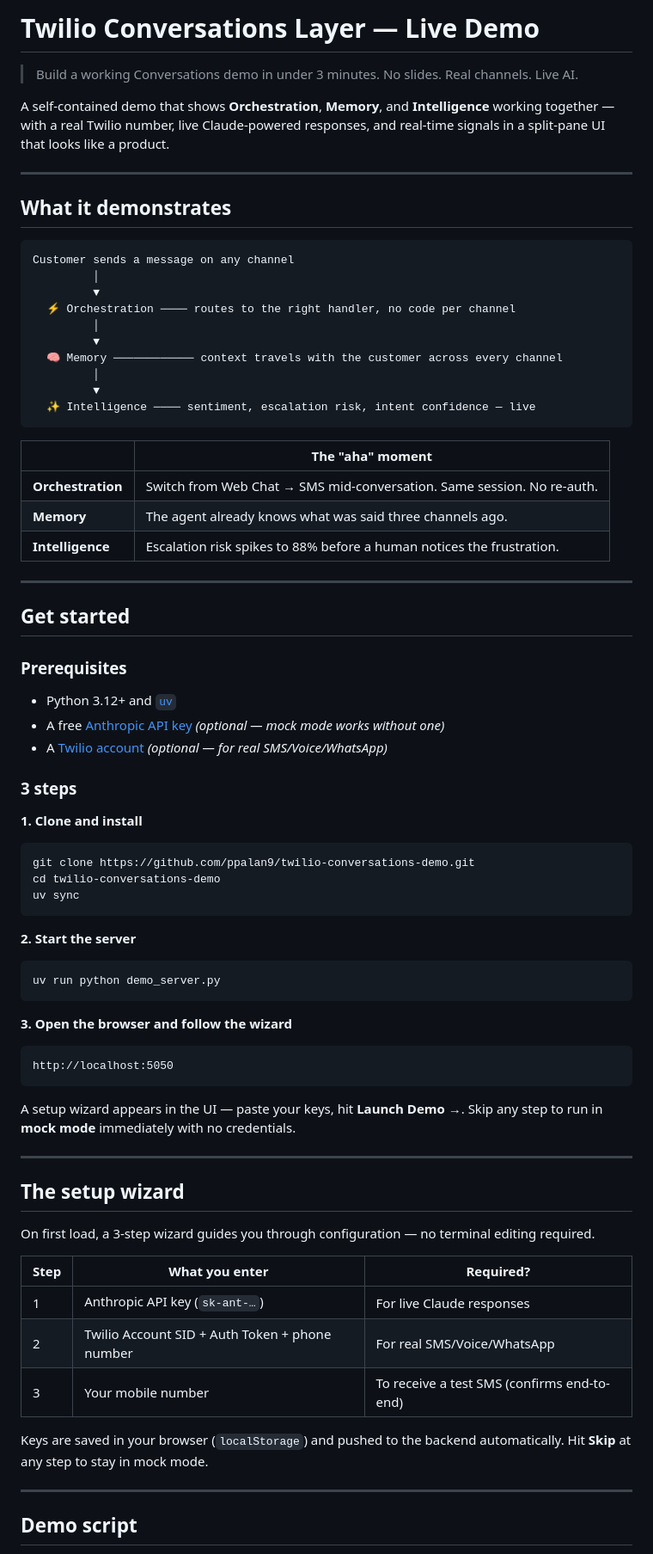
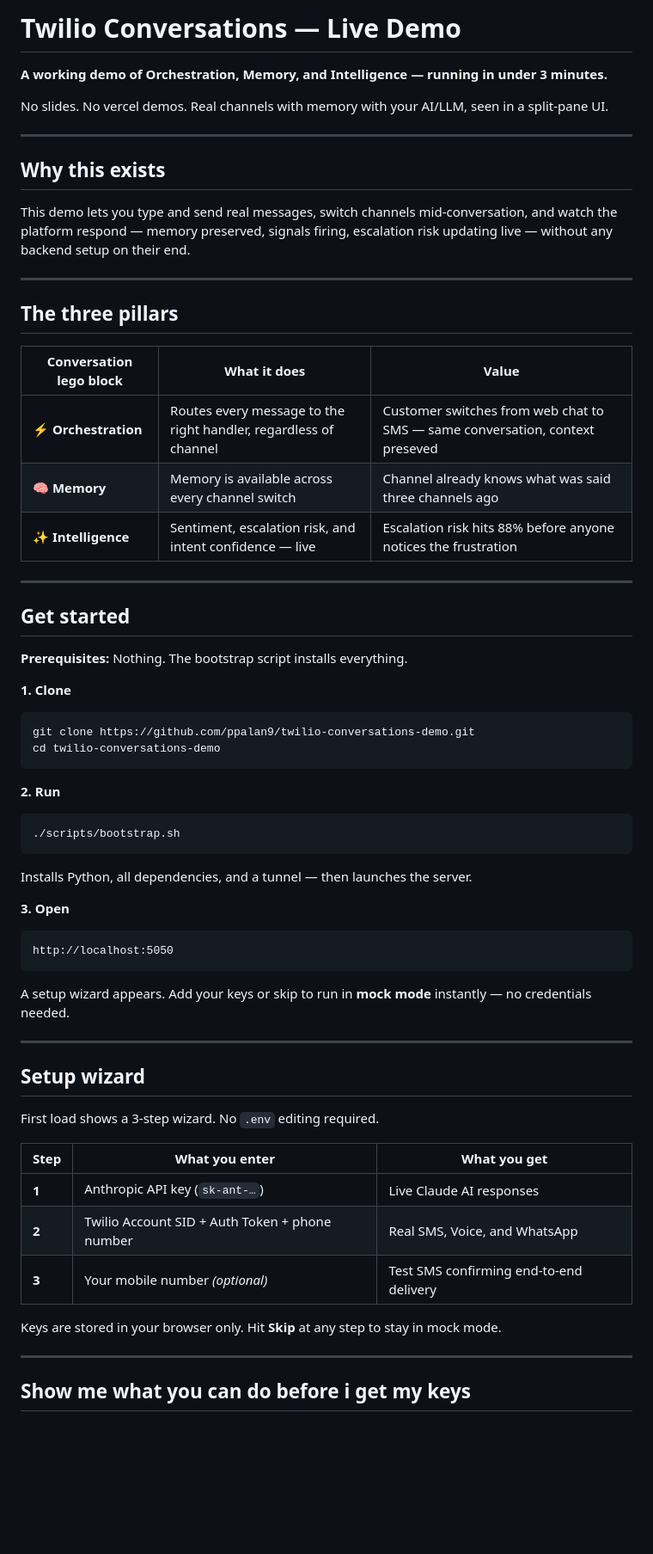
Before and after one commit to ppalan9/twilio-conversations-demo, a Markdown page: README.md, the part around one of its changes. Shown at 86% size. Drawn GitHub-style; blank space fills up the shorter version.

````diff
--- a/README.md
+++ b/README.md
@@ -1,81 +1,69 @@
-# Twilio Conversations Layer — Live Demo
+# Twilio Conversations — Live Demo
 
-> Build a working Conversations demo in under 3 minutes. No slides. Real channels. Live AI.
+**A working demo of Orchestration, Memory, and Intelligence — running in under 3 minutes.**
 
-A self-contained demo that shows **Orchestration**, **Memory**, and **Intelligence** working together — with a real Twilio number, live Claude-powered responses, and real-time signals in a split-pane UI that looks like a product.
+No slides. No vercel demos. Real channels with memory with your AI/LLM, seen in a split-pane UI.
 
 ---
 
-## What it demonstrates
+## Why this exists
 
-```
-Customer sends a message on any channel
-         │
-         ▼
-  ⚡ Orchestration ──── routes to the right handler, no code per channel
-         │
-         ▼
-  🧠 Memory ──────────── context travels with the customer across every channel
-         │
-         ▼
-  ✨ Intelligence ──── sentiment, escalation risk, intent confidence — live
-```
+This demo lets you type and send real messages, switch channels mid-conversation, and watch the platform respond — memory preserved, signals firing, escalation risk updating live — without any backend setup on their end.
 
-| | The "aha" moment |
-|---|---|
-| **Orchestration** | Switch from Web Chat → SMS mid-conversation. Same session. No re-auth. |
-| **Memory** | The agent already knows what was said three channels ago. |
-| **Intelligence** | Escalation risk spikes to 88% before a human notices the frustration. |
+---
+
+## The three pillars
+
+|Conversation lego block | What it does| Value |
+|---|---|---|
+| ⚡ **Orchestration** | Routes every message to the right handler, regardless of channel | Customer switches from web chat to SMS — same conversation, context preseved |
+| 🧠 **Memory** | Memory is available across every channel switch | Channel already knows what was said three channels ago |
+| ✨ **Intelligence** | Sentiment, escalation risk, and intent confidence — live | Escalation risk hits 88% before anyone notices the frustration |
 
 ---
 
 ## Get started
 
-### Prerequisites
+**Prerequisites:** Nothing. The bootstrap script installs everything.
 
-- Python 3.12+ and [`uv`](https://docs.astral.sh/uv/getting-started/installation/)
-- A free [Anthropic API key](https://console.anthropic.com) *(optional — mock mode works without one)*
-- A [Twilio account](https://twilio.com/try-twilio) *(optional — for real SMS/Voice/WhatsApp)*
-
-### 3 steps
-
-**1. Clone and install**
+**1. Clone**
 
 ```bash
 git clone https://github.com/ppalan9/twilio-conversations-demo.git
 cd twilio-conversations-demo
-uv sync
 ```
 
-**2. Start the server**
+**2. Run**
 
 ```bash
-uv run python demo_server.py
+./scripts/bootstrap.sh
 ```
 
-**3. Open the browser and follow the wizard**
+Installs Python, all dependencies, and a tunnel — then launches the server.
+
+**3. Open**
 
 ```
 http://localhost:5050
 ```
 
-A setup wizard appears in the UI — paste your keys, hit **Launch Demo →**. Skip any step to run in **mock mode** immediately with no credentials.
+A setup wizard appears. Add your keys or skip to run in **mock mode** instantly — no credentials needed.
 
 ---
 
-## The setup wizard
+## Setup wizard
 
-On first load, a 3-step wizard guides you through configuration — no terminal editing required.
+First load shows a 3-step wizard. No `.env` editing required.
 
-| Step | What you enter | Required? |
+| Step | What you enter | What you get |
 |---|---|---|
-| 1 | Anthropic API key (`sk-ant-…`) | For live Claude responses |
-| 2 | Twilio Account SID + Auth Token + phone number | For real SMS/Voice/WhatsApp |
-| 3 | Your mobile number | To receive a test SMS (confirms end-to-end) |
+| **1** | Anthropic API key (`sk-ant-…`) | Live Claude AI responses |
+| **2** | Twilio Account SID + Auth Token + phone number | Real SMS, Voice, and WhatsApp |
+| **3** | Your mobile number *(optional)* | Test SMS confirming end-to-end delivery |
 
-Keys are saved in your browser (`localStorage`) and pushed to the backend automatically. Hit **Skip** at any step to stay in mock mode.
+Keys are stored in your browser only. Hit **Skip** at any step to stay in mock mode.
 
 ---
 
-## Demo script
+## Show me what you can do before i get my keys
 
````
Also changed, not shown: other parts of README.md (+53 -69 lines).
